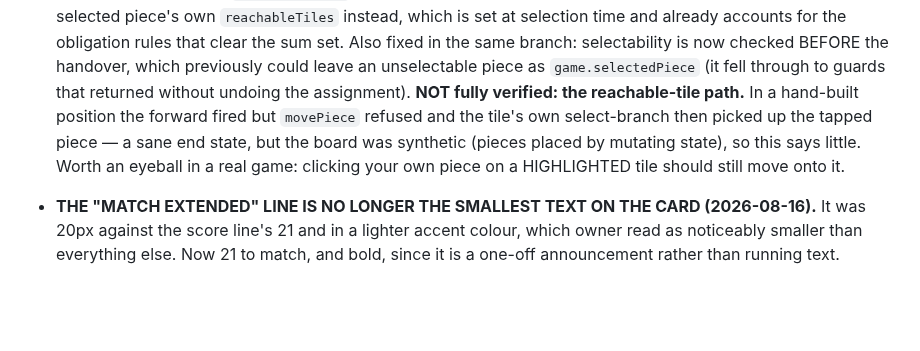
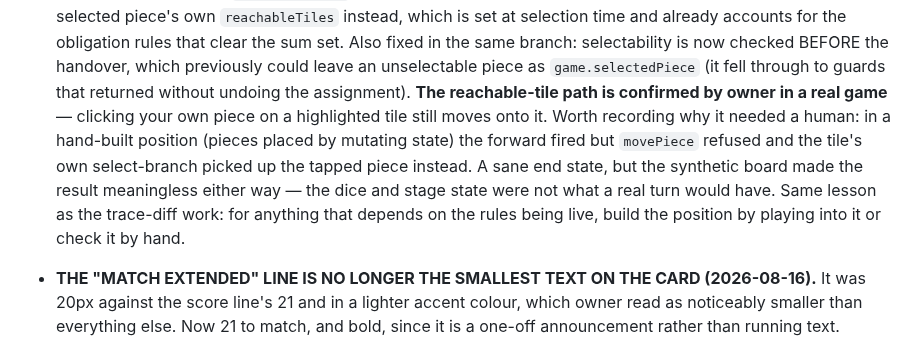
Before and after one commit to tomrecht/boardgame_koyeb, a Markdown page: CLAUDE.md, the part around the change. Drawn GitHub-style; blank space fills up the shorter version.

Commit message:
docs: owner confirms the reachable-tile forwarding in a real game
The one path the harness could not settle. Records why it needed a human:
the synthetic board made the result meaningless in both directions, since
the dice and stage state were not what a real turn would have.

Co-Authored-By: Claude Opus 5 <noreply@anthropic.com>

```diff
--- a/CLAUDE.md
+++ b/CLAUDE.md
@@ -1720,12 +1720,15 @@ with it in mind.** Assessment and the concrete implications:
   handover, which previously could leave an unselectable piece as
   `game.selectedPiece` (it fell through to guards that returned without undoing
   the assignment).
-  **NOT fully verified: the reachable-tile path.** In a hand-built position the
-  forward fired but `movePiece` refused and the tile's own select-branch then
-  picked up the tapped piece — a sane end state, but the board was synthetic
-  (pieces placed by mutating state), so this says little. Worth an eyeball in a
-  real game: clicking your own piece on a HIGHLIGHTED tile should still move onto
-  it.
+  **The reachable-tile path is confirmed by owner in a real game** — clicking
+  your own piece on a highlighted tile still moves onto it. Worth recording why
+  it needed a human: in a hand-built position (pieces placed by mutating state)
+  the forward fired but `movePiece` refused and the tile's own select-branch
+  picked up the tapped piece instead. A sane end state, but the synthetic board
+  made the result meaningless either way — the dice and stage state were not what
+  a real turn would have. Same lesson as the trace-diff work: for anything that
+  depends on the rules being live, build the position by playing into it or check
+  it by hand.
 
 - **THE "MATCH EXTENDED" LINE IS NO LONGER THE SMALLEST TEXT ON THE CARD
   (2026-08-16).** It was 20px against the score line's 21 and in a lighter accent
```
